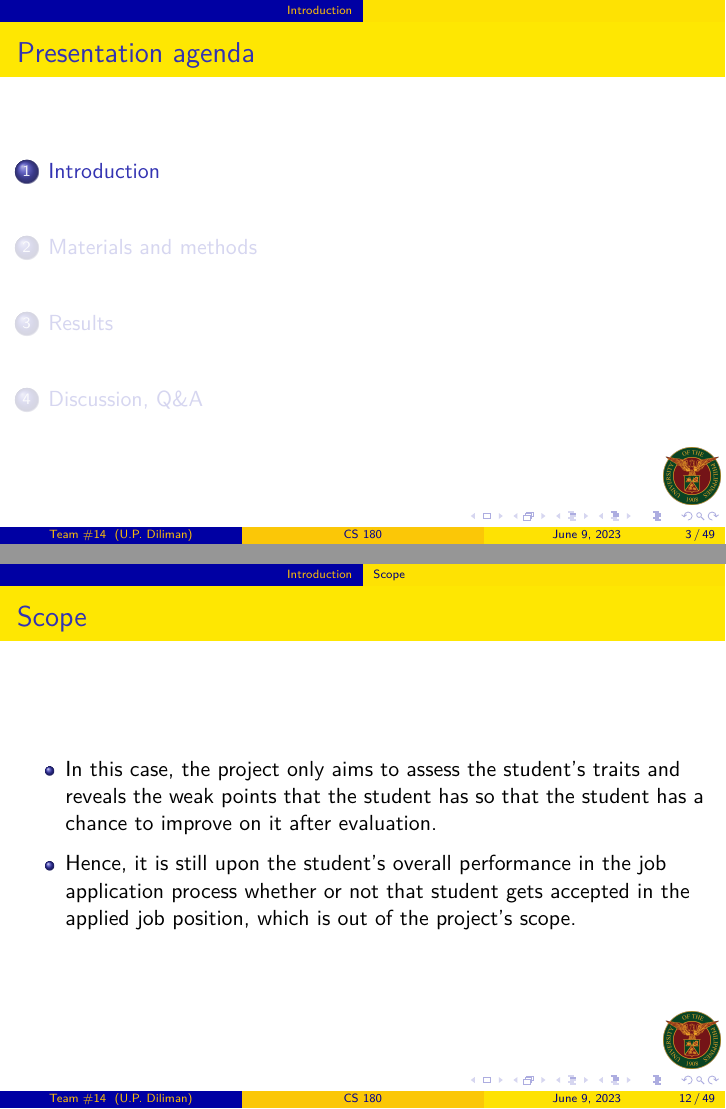
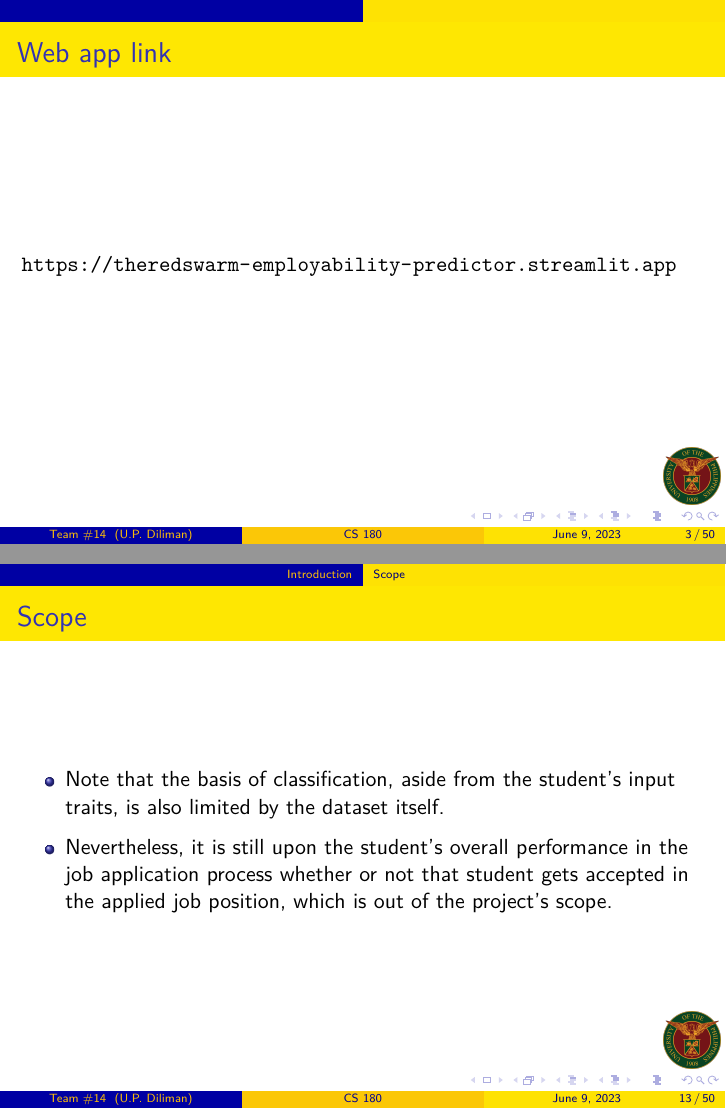
Before and after one commit to TheRedSwaRM/cs180-filipino-student-employability-predictor, LaTeX slides (docs/beamer/CS180-Project-AI-for-Everyday-Life.tex, which reads docs/beamer/items/introduction.tex, docs/beamer/items/introduction/scope.tex): pages 3 and 12 of 49 before the commit and pages 3 and 13 of 50 after it, joined at a grey line. Compiled offline with pdfLaTeX.

Commit message:
docs: add web app link to beamer slides

```diff
--- a/docs/beamer/items/introduction.tex
+++ b/docs/beamer/items/introduction.tex
@@ -1,3 +1,8 @@
+\begin{frame}
+\frametitle{Web app link}
+\url{https://theredswarm-employability-predictor.streamlit.app}
+\end{frame}
+
 \section{Introduction}
 \begin{frame}
 \frametitle{Presentation agenda}
--- a/docs/beamer/items/introduction/scope.tex
+++ b/docs/beamer/items/introduction/scope.tex
@@ -11,7 +11,7 @@
 \begin{frame}
 \frametitle{\subsecname}
 	\begin{itemize}
-		\item In this case, the project only aims to assess the student's traits and reveals the weak points that the student has so that the student has a chance to improve on it after evaluation.
-		\item Hence, it is still upon the student's overall performance in the job application process whether or not that student gets accepted in the applied job position, which is out of the project's scope.
+		\item Note that the basis of classification, aside from the student's input traits, is also limited by the dataset itself.
+		\item Nevertheless, it is still upon the student's overall performance in the job application process whether or not that student gets accepted in the applied job position, which is out of the project's scope.
 	\end{itemize}
 \end{frame}
```
Also changed, not shown: docs/beamer/CS180-Project-AI-for-Everyday-Life.pdf.
